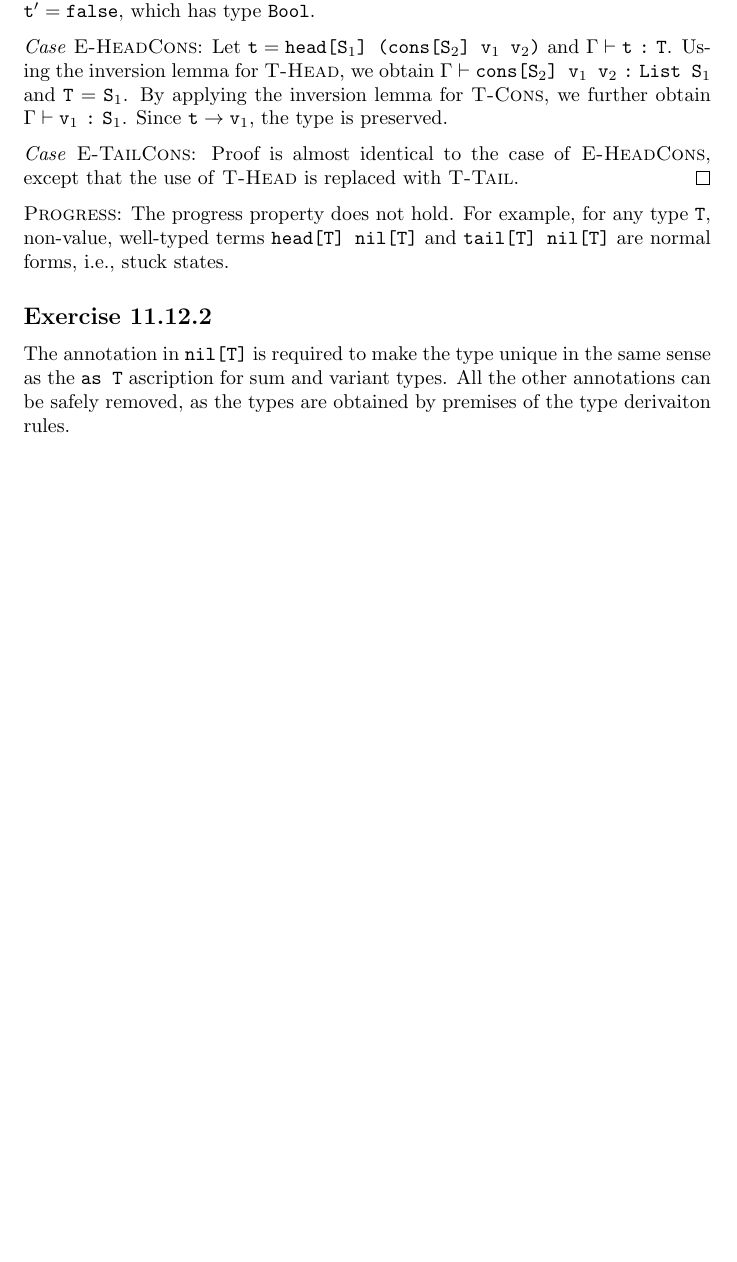
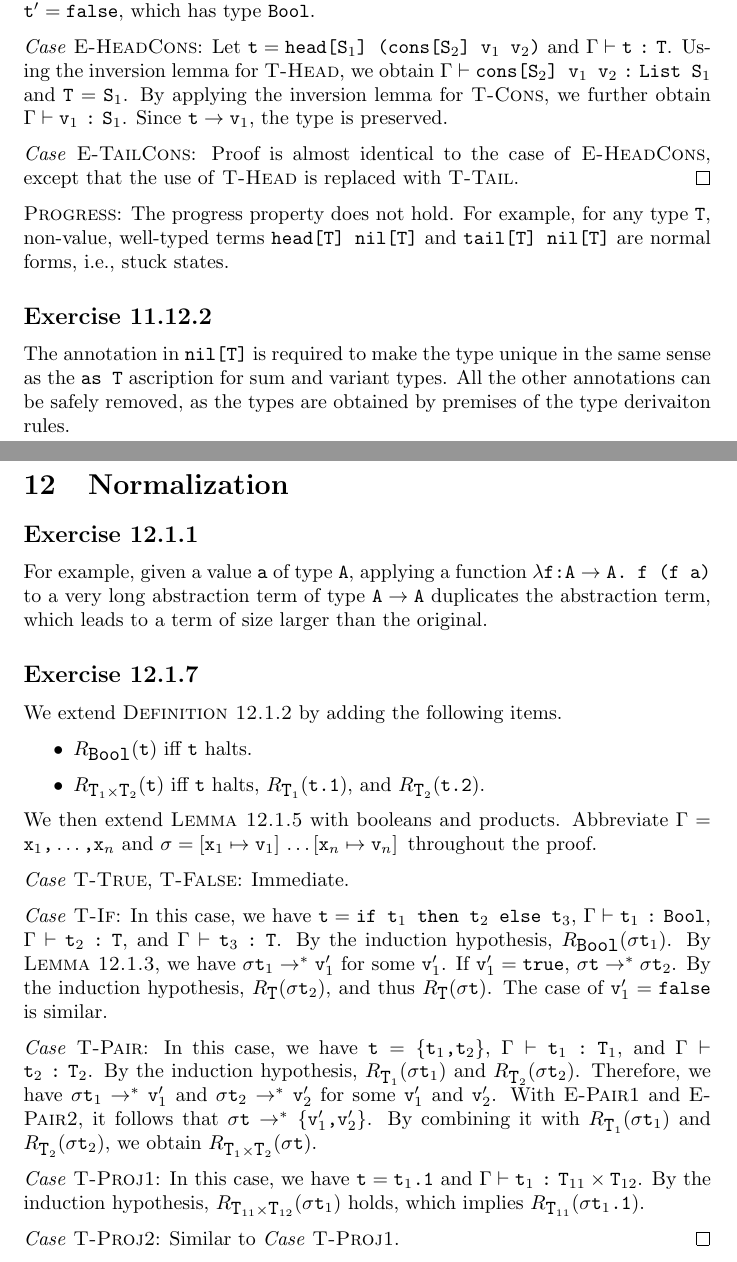
Before and after one commit to beam2d/tapl, a LaTeX problem sheet (exercise.tex): part of page 21 of 21 before the commit and two parts of pages 21 and 22 of 22 after it, the two joined at a grey line, cut so that both start at the same text, the shorter picture padded with empty space. Compiled offline with pdfLaTeX.

Commit message:
Add solutions ~12.1.7

```diff
--- a/exercise.tex
+++ b/exercise.tex
@@ -1465,4 +1465,62 @@ The annotation in |nil[T]| is required to make the type unique
 All the other annotations can be safely removed,
   as the types are obtained by premises of the type derivaiton rules.
 
+\section{Normalization}
+
+\Ex{12.1.1}
+For example, given a value |a| of type |A|,
+  applying a function $\Lm|f:A|\to|A. f (f a)|$ to a very long abstraction term
+  of type $|A|\to|A|$ duplicates the abstraction term,
+  which leads to a term of size larger than the original.
+
+\Ex{12.1.7}
+We extend \textsc{Definition 12.1.2} by adding the following items.
+\begin{itemize}
+  \item $R_{|Bool|}(|t|)$ iff |t| halts.
+  \item $R_{|T|_1 \times |T|_2}(|t|)$
+          iff |t| halts, $R_{|T|_1}(|t.1|)$, and $R_{|T|_2}(|t.2|)$.
+\end{itemize}
+We then extend \textsc{Lemma 12.1.5} with booleans and products.
+Abbreviate $\Gamma = |x|_1 |,| \dots |,| |x|_n$ and
+  $\sigma = \subst{|x|_1 \mapsto |v|_1} \dots \subst{|x|_n \mapsto |v|_n}$
+  throughout the proof.
+
+\Case\Rule{T-True}, \Rule{T-False}: Immediate.
+
+\Case\Rule{T-If}:
+In this case, we have
+  $|t| = |if t|_1 |\ then t|_2 |\ else t|_3$,
+  $\CtxTyRel{\Gamma}{|t|_1}{|Bool|}$,
+  $\CtxTyRel{\Gamma}{|t|_2}{|T|}$, and
+  $\CtxTyRel{\Gamma}{|t|_3}{|T|}$.
+By the induction hypothesis, $R_{|Bool|}(\sigma |t|_1)$.
+By \textsc{Lemma 12.1.3}, we have $\sigma |t|_1 \to^* |v|'_1$ for some $|v|'_1$.
+If $|v|'_1 = |true|$, $\sigma |t| \to^* \sigma |t|_2$.
+By the induction hypothesis, $R_{|T|}(\sigma |t|_2)$, and thus $R_{|T|}(\sigma |t|)$.
+The case of $|v|'_1 = |false|$ is similar.
+
+\Case\Rule{T-Pair}:
+In this case, we have
+  $|t| = \Rec{|t|_1 |,t|_2}$,
+  $\CtxTyRel{\Gamma}{|t|_1}{|T|_1}$, and
+  $\CtxTyRel{\Gamma}{|t|_2}{|T|_2}$.
+By the induction hypothesis,
+  $R_{|T|_1}(\sigma |t|_1)$ and $R_{|T|_2}(\sigma |t|_2)$.
+Therefore,
+  we have $\sigma |t|_1 \to^* |v|'_1$ and $\sigma |t|_2 \to^* |v|'_2$
+  for some $|v|'_1$ and $|v|'_2$.
+With \Rule{E-Pair1} and \Rule{E-Pair2},
+  it follows that $\sigma |t| \to^* \Rec{|v|'_1 |,v|'_2}$.
+By combining it with $R_{|T|_1}(\sigma |t|_1)$ and $R_{|T|_2}(\sigma |t|_2)$,
+  we obtain $R_{|T|_1 \times |T|_2}(\sigma |t|)$.
+
+\Case\Rule{T-Proj1}:
+In this case, we have
+  $|t| = |t|_1 |.1|$ and $\CtxTyRel{\Gamma}{|t|_1}{|T|_{11} \times |T|_{12}}$.
+By the induction hypothesis,
+  $R_{|T|_{11} \times |T|_{12}}(\sigma |t|_1)$ holds,
+  which implies $R_{|T|_{11}}(\sigma |t|_1 |.1|)$.
+
+\Case\Rule{T-Proj2}: Similar to \Case\Rule{T-Proj1}. \qed
+
 \end{document}
```
